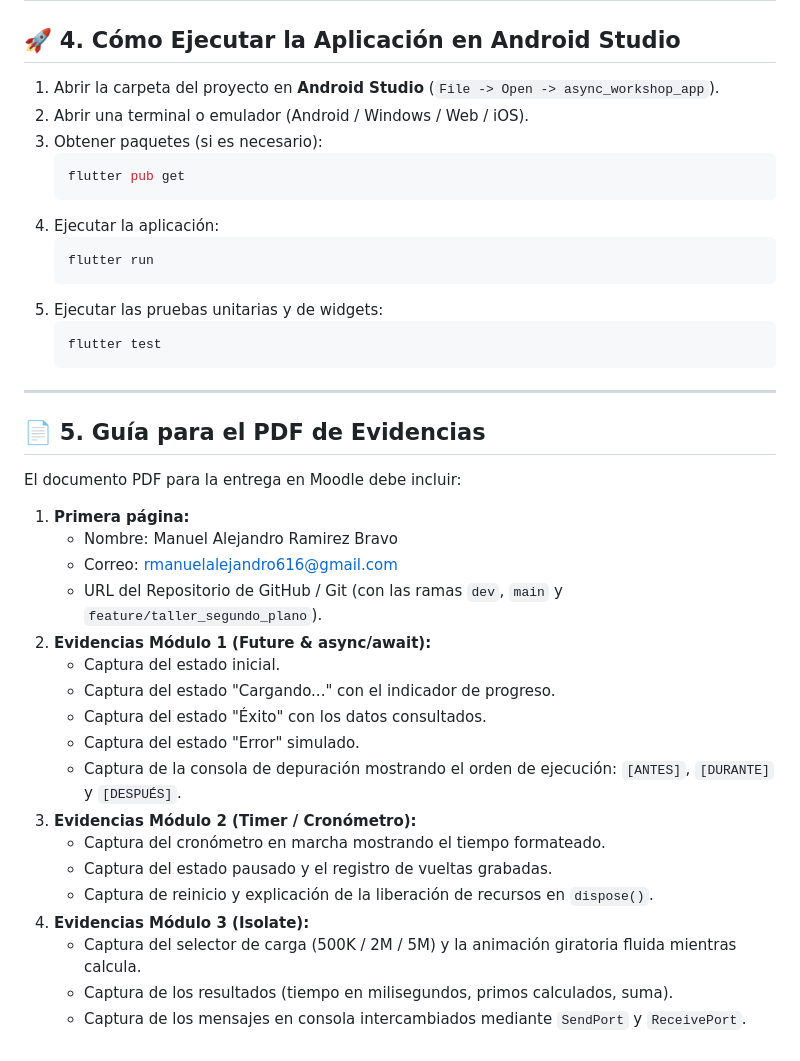
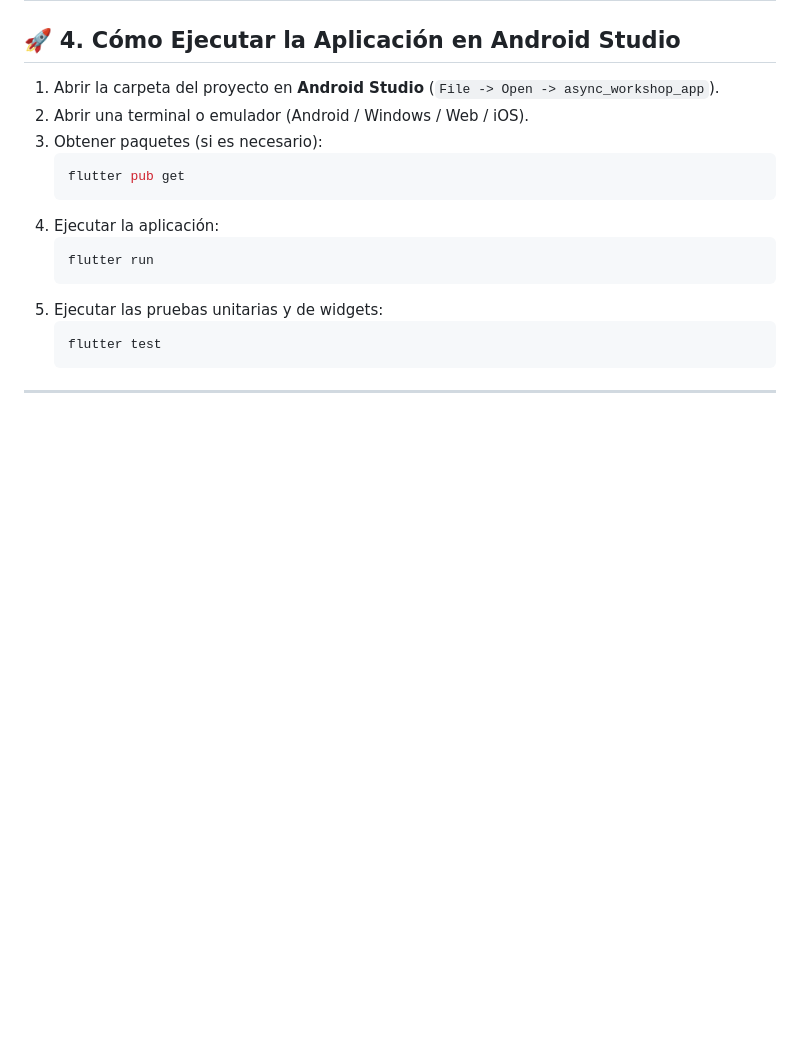
Before and after one commit to M4nnueh/Taller_1, a Markdown page: README.md, the part around the change. Drawn GitHub-style; blank space fills up the shorter version.

Commit message:
Delete PDF submission guidelines from README
Removed the PDF submission guidelines for evidence documentation.

````diff
--- a/README.md
+++ b/README.md
@@ -79,25 +79,3 @@ flowchart TD
    ```
 
 ---
-
-## 📄 5. Guía para el PDF de Evidencias
-
-El documento PDF para la entrega en Moodle debe incluir:
-1. **Primera página:**
-   - Nombre: Manuel Alejandro Ramirez Bravo
-   - Correo: rmanuelalejandro616@gmail.com
-   - URL del Repositorio de GitHub / Git (con las ramas `dev`, `main` y `feature/taller_segundo_plano`).
-2. **Evidencias Módulo 1 (Future & async/await):**
-   - Captura del estado inicial.
-   - Captura del estado "Cargando..." con el indicador de progreso.
-   - Captura del estado "Éxito" con los datos consultados.
-   - Captura del estado "Error" simulado.
-   - Captura de la consola de depuración mostrando el orden de ejecución: `[ANTES]`, `[DURANTE]` y `[DESPUÉS]`.
-3. **Evidencias Módulo 2 (Timer / Cronómetro):**
-   - Captura del cronómetro en marcha mostrando el tiempo formateado.
-   - Captura del estado pausado y el registro de vueltas grabadas.
-   - Captura de reinicio y explicación de la liberación de recursos en `dispose()`.
-4. **Evidencias Módulo 3 (Isolate):**
-   - Captura del selector de carga (500K / 2M / 5M) y la animación giratoria fluida mientras calcula.
-   - Captura de los resultados (tiempo en milisegundos, primos calculados, suma).
-   - Captura de los mensajes en consola intercambiados mediante `SendPort` y `ReceivePort`.
````
